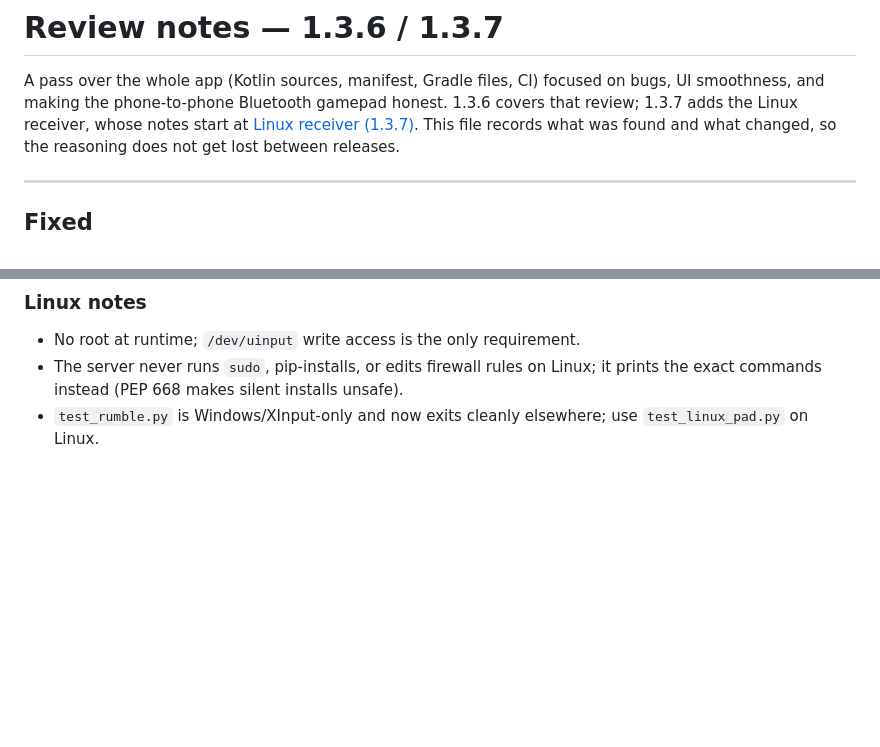
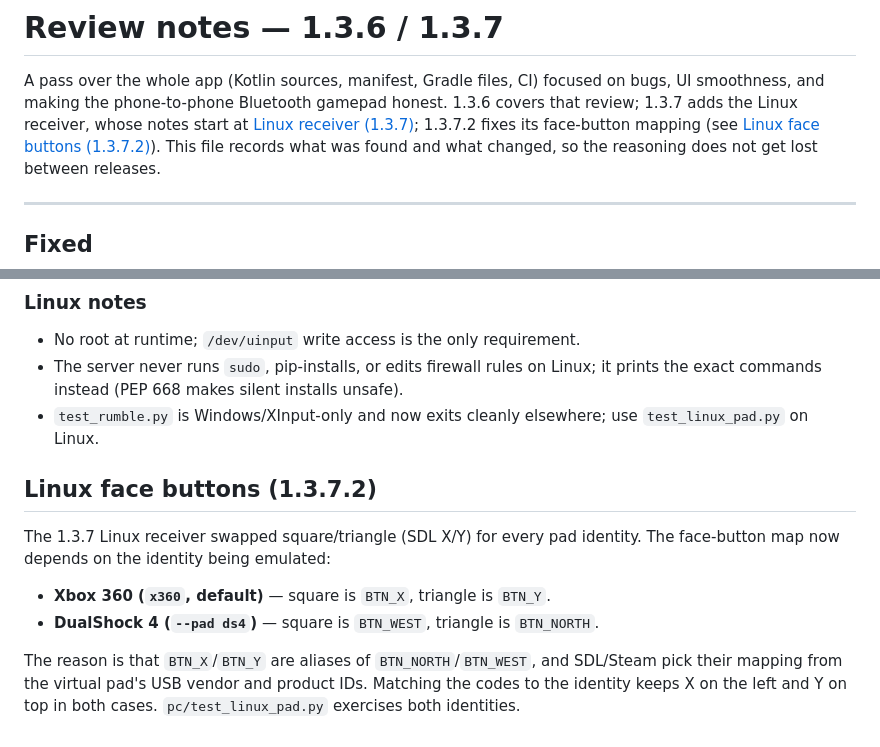
Before and after one commit to Alamshowkatdar/lemoGamePad-ultimate, a Markdown page: docs/REVIEW.md, 2 parts joined by grey strips. GitHub-like rendering; blank space fills up the shorter version.

```diff
--- a/docs/REVIEW.md
+++ b/docs/REVIEW.md
@@ -3,7 +3,8 @@
 A pass over the whole app (Kotlin sources, manifest, Gradle files, CI) focused on
 bugs, UI smoothness, and making the phone-to-phone Bluetooth gamepad honest.
 1.3.6 covers that review; 1.3.7 adds the Linux receiver, whose notes start at
-[Linux receiver (1.3.7)](#linux-receiver-137).
+[Linux receiver (1.3.7)](#linux-receiver-137); 1.3.7.2 fixes its face-button
+mapping (see [Linux face buttons (1.3.7.2)](#linux-face-buttons-1372)).
 This file records what was found and what changed, so the reasoning does not get
 lost between releases.
 
@@ -210,3 +211,17 @@ Linux, and the wire protocol, Android app, and Windows path are untouched.
   it prints the exact commands instead (PEP 668 makes silent installs unsafe).
 - `test_rumble.py` is Windows/XInput-only and now exits cleanly elsewhere; use
   `test_linux_pad.py` on Linux.
+
+
+## Linux face buttons (1.3.7.2)
+
+The 1.3.7 Linux receiver swapped square/triangle (SDL X/Y) for every pad
+identity. The face-button map now depends on the identity being emulated:
+
+- **Xbox 360 (`x360`, default)** — square is `BTN_X`, triangle is `BTN_Y`.
+- **DualShock 4 (`--pad ds4`)** — square is `BTN_WEST`, triangle is `BTN_NORTH`.
+
+The reason is that `BTN_X`/`BTN_Y` are aliases of `BTN_NORTH`/`BTN_WEST`, and
+SDL/Steam pick their mapping from the virtual pad's USB vendor and product IDs.
+Matching the codes to the identity keeps X on the left and Y on top in both
+cases. `pc/test_linux_pad.py` exercises both identities.
```
Also changed, not shown: README.md (+3 -3 lines).
